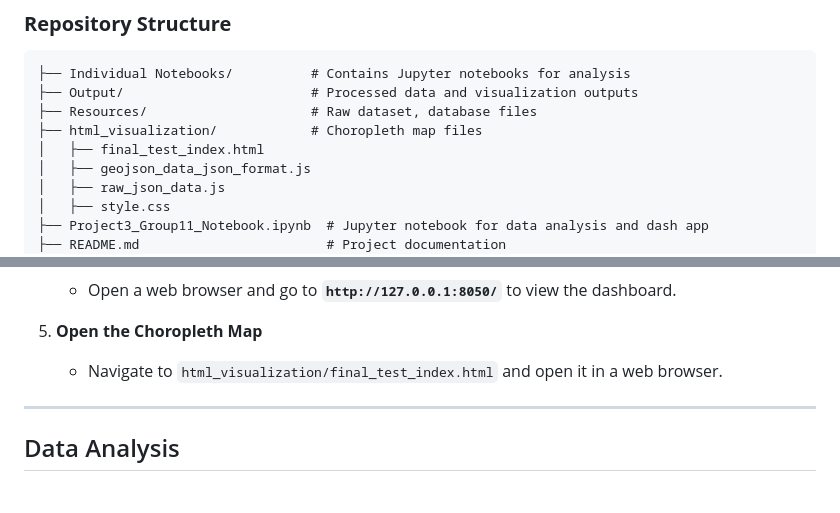
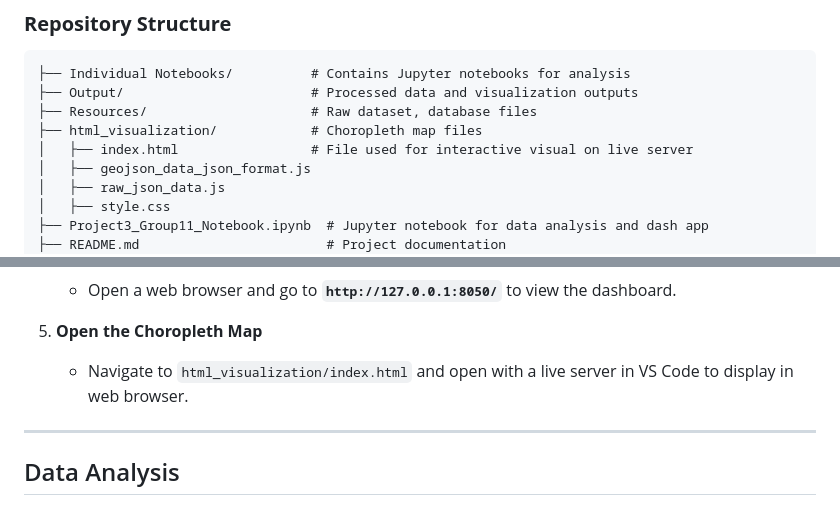
Before and after one commit to DWallace740/project3team11, a Markdown page: README.md, 2 parts joined by grey strips. Drawn GitHub-style.

```diff
--- a/README.md
+++ b/README.md
@@ -70,7 +70,7 @@ Uses pandas, matplotlib, seaborn, and SQLite for structured analysis
 ├── Output/                        # Processed data and visualization outputs
 ├── Resources/                     # Raw dataset, database files
 ├── html_visualization/            # Choropleth map files
-│   ├── final_test_index.html
+│   ├── index.html                 # File used for interactive visual on live server
 │   ├── geojson_data_json_format.js
 │   ├── raw_json_data.js
 │   ├── style.css
@@ -107,7 +107,7 @@ Uses pandas, matplotlib, seaborn, and SQLite for structured analysis
    - Open a web browser and go to **`http://127.0.0.1:8050/`** to view the dashboard.
 
 5. **Open the Choropleth Map**
-   - Navigate to `html_visualization/final_test_index.html` and open it in a web browser.
+   - Navigate to `html_visualization/index.html` and open with a live server in VS Code to display in web browser.
 
 ---
 ## Data Analysis
```
